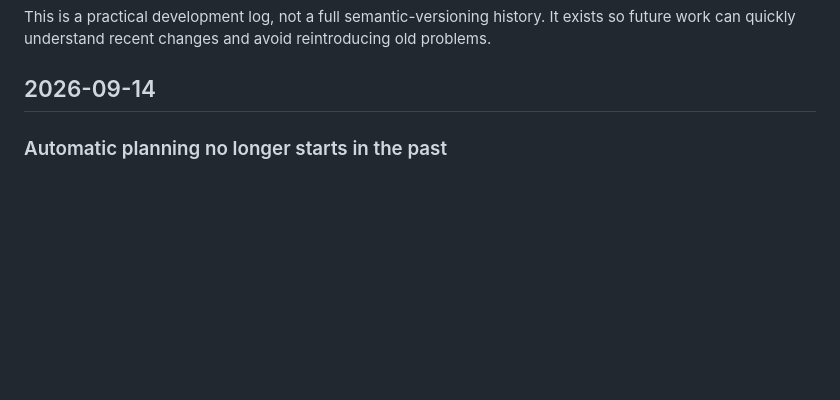
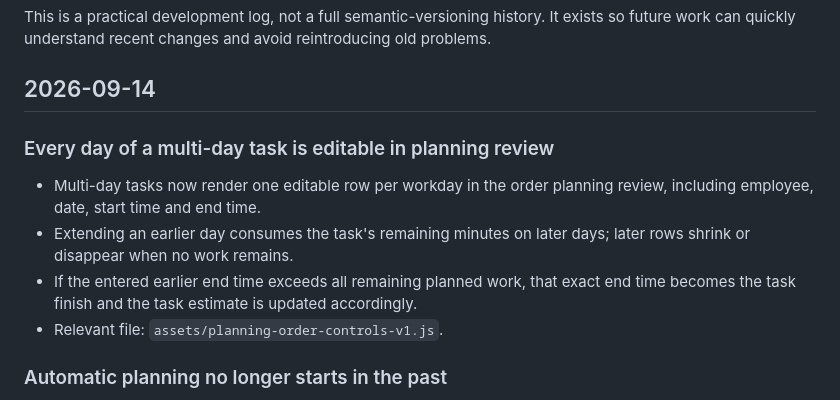
Before and after one commit to rAlabasterPlanning/ralabaster-production-planner, a Markdown page: CHANGELOG.md, the part around the change. Drawn GitHub-style; blank space fills up the shorter version.

Commit message:
Document editable multi-day planning blocks

```diff
--- a/CHANGELOG.md
+++ b/CHANGELOG.md
@@ -3,6 +3,16 @@
 This is a practical development log, not a full semantic-versioning history. It exists so future work can quickly understand recent changes and avoid reintroducing old problems.
 
 ## 2026-09-14
+
+### Every day of a multi-day task is editable in planning review
+
+- Multi-day tasks now render one editable row per workday in the order planning
+  review, including employee, date, start time and end time.
+- Extending an earlier day consumes the task's remaining minutes on later days;
+  later rows shrink or disappear when no work remains.
+- If the entered earlier end time exceeds all remaining planned work, that exact
+  end time becomes the task finish and the task estimate is updated accordingly.
+- Relevant file: `assets/planning-order-controls-v1.js`.
 
 ### Automatic planning no longer starts in the past
 
```
